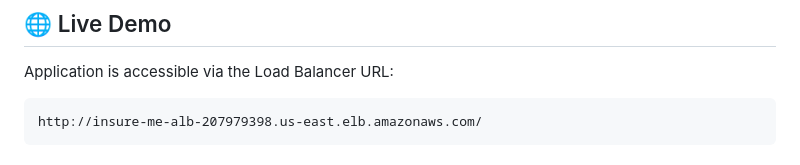
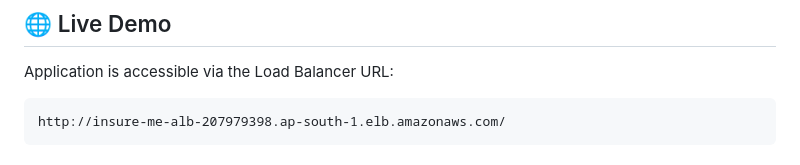
Before and after one commit to kalimuthu-git/Insure-Me, a Markdown page: README.md, the part around one of its changes. Drawn GitHub-style.

````diff
--- a/README.md
+++ b/README.md
@@ -255,6 +255,6 @@ The pipeline will automatically:
 Application is accessible via the Load Balancer URL:
 
 ```
-http://insure-me-alb-207979398.us-east.elb.amazonaws.com/
+http://insure-me-alb-207979398.ap-south-1.elb.amazonaws.com/
 ```
 
````
Also changed, not shown: other parts of README.md (+17 -1 lines).
